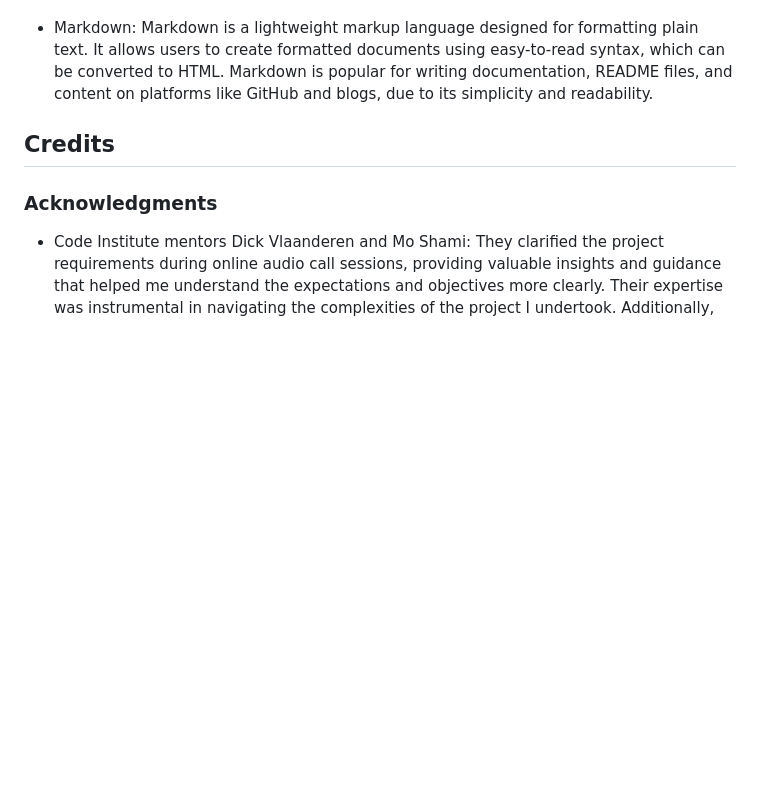
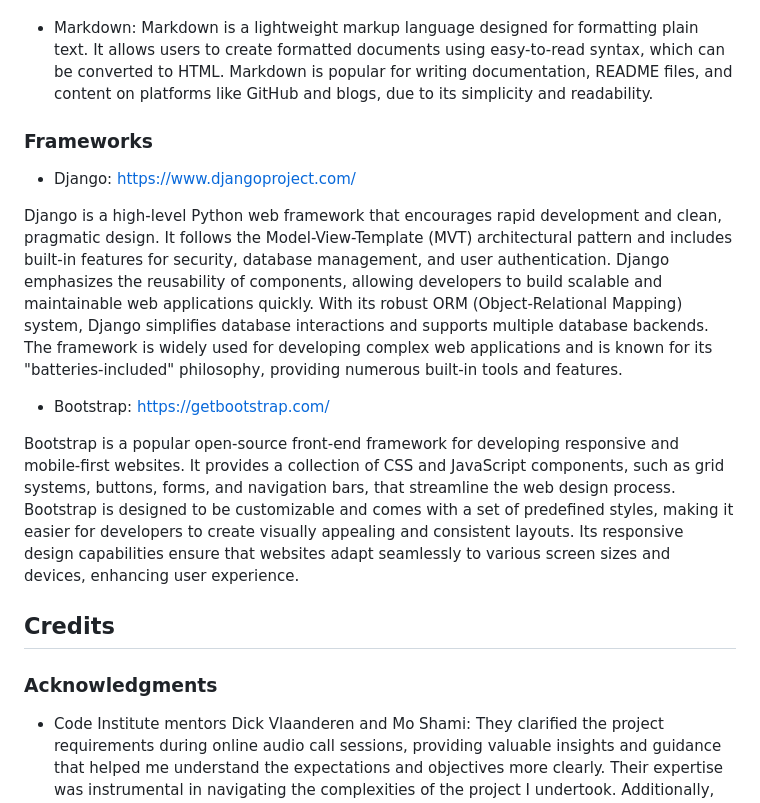
Before and after one commit to linobollansee/the-luxury-blog, a Markdown page: README.md, the part around the change. GitHub-like rendering; blank space fills up the shorter version.

Commit message:
Readme frameworks

```diff
--- a/README.md
+++ b/README.md
@@ -333,6 +333,16 @@ Luxury Blog HTML Errors:
 
 - Markdown: Markdown is a lightweight markup language designed for formatting plain text. It allows users to create formatted documents using easy-to-read syntax, which can be converted to HTML. Markdown is popular for writing documentation, README files, and content on platforms like GitHub and blogs, due to its simplicity and readability.
 
+### Frameworks
+
+- Django: [https://www.djangoproject.com/](https://www.djangoproject.com/)
+
+Django is a high-level Python web framework that encourages rapid development and clean, pragmatic design. It follows the Model-View-Template (MVT) architectural pattern and includes built-in features for security, database management, and user authentication. Django emphasizes the reusability of components, allowing developers to build scalable and maintainable web applications quickly. With its robust ORM (Object-Relational Mapping) system, Django simplifies database interactions and supports multiple database backends. The framework is widely used for developing complex web applications and is known for its "batteries-included" philosophy, providing numerous built-in tools and features.
+
+- Bootstrap: [https://getbootstrap.com/](https://getbootstrap.com/)
+
+Bootstrap is a popular open-source front-end framework for developing responsive and mobile-first websites. It provides a collection of CSS and JavaScript components, such as grid systems, buttons, forms, and navigation bars, that streamline the web design process. Bootstrap is designed to be customizable and comes with a set of predefined styles, making it easier for developers to create visually appealing and consistent layouts. Its responsive design capabilities ensure that websites adapt seamlessly to various screen sizes and devices, enhancing user experience.
+
 ## Credits
 
 ### Acknowledgments
```
